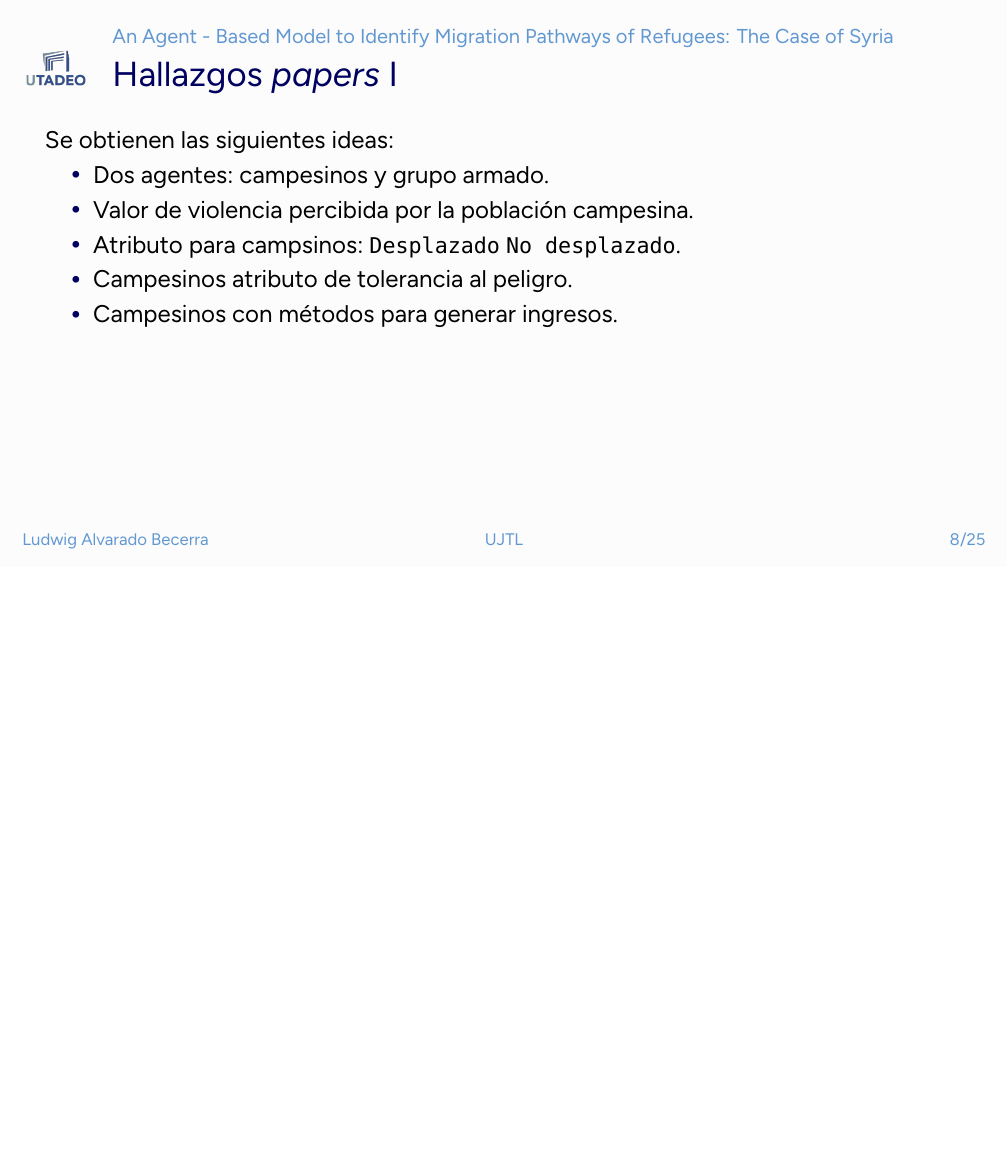
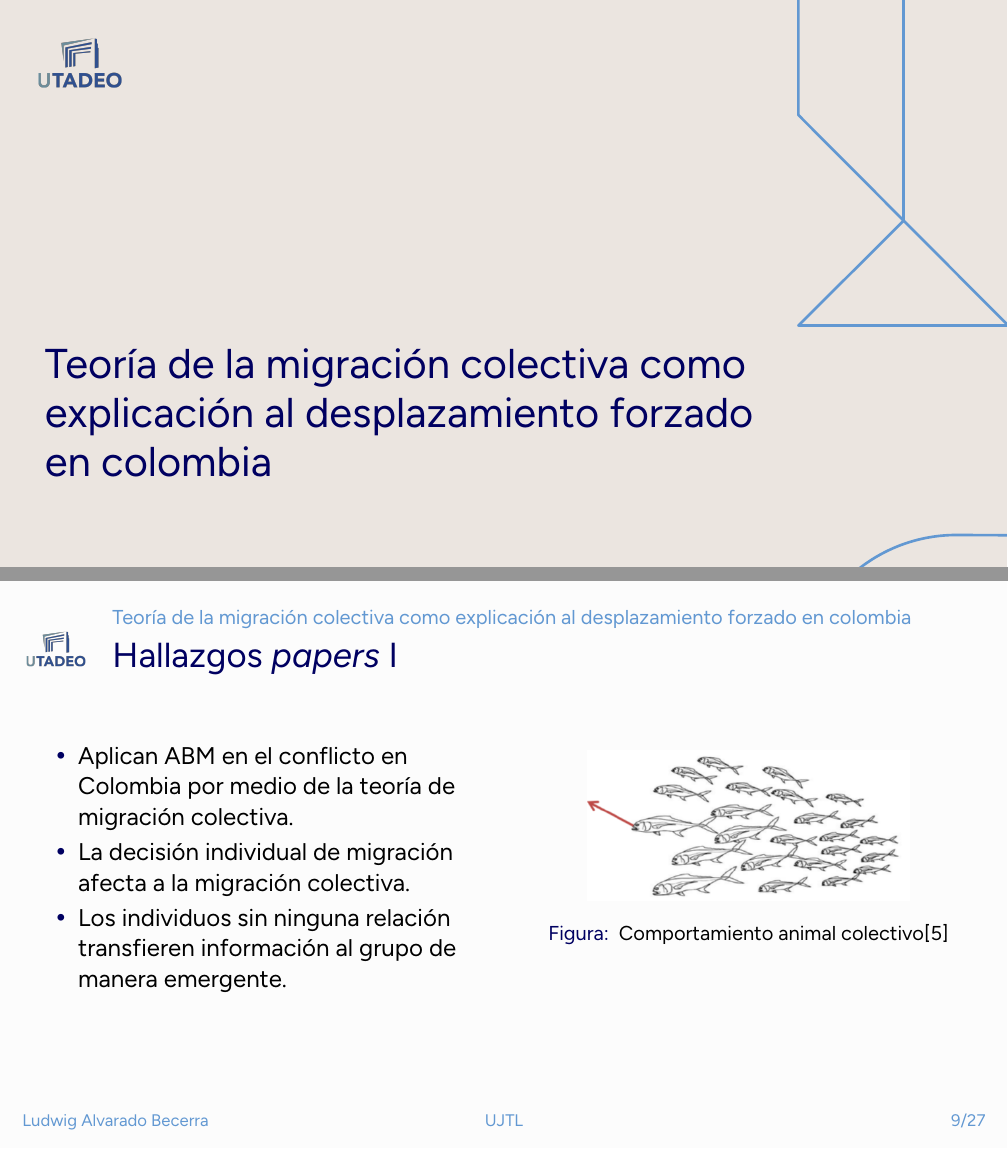
Before and after one commit to TheLudway/abm-forced-displacement, LaTeX slides (Avances/SegundoAvance/sample.tex): page 8 of 25 before the commit and pages 8 and 9 of 27 after it, the two joined at a grey line, the shorter picture padded with empty space. The pictures show the PDF file Avances/SegundoAvance/sample.pdf that the author committed with the source.

Commit message:
Tercer paper en presentaciones

```diff
--- a/Avances/SegundoAvance/sample.tex
+++ b/Avances/SegundoAvance/sample.tex
@@ -105,7 +105,8 @@
       \begin{itemize}
         \item El modelo propone patrones de migración de Siria.
         \item Proponen una decisión para irse. (Tolerancia)
-        \item Elección de destinación por medio de datos geoespaciales.
+        \item Elección de destinación por medio de diferentes condicionales.
+        \item Muestran la simulación con datos geoespaciales de Bing.
       \end{itemize}
     \end{column}
 
@@ -120,6 +121,39 @@
   \end{columns}
 
 \end{frame}
+
+\section{Teorı́a de la migración colectiva como explicación al desplazamiento forzado en colombia}
+
+\insertsectionpage
+
+\begin{frame}[allowframebreaks]
+  \frametitle{Hallazgos \textit{papers}}
+
+  \begin{columns}
+    \begin{column}{.5\textwidth}
+      \begin{itemize}
+        \item Aplican ABM en el conflicto en Colombia por medio de la teoría de
+              migración colectiva.
+        \item La decisión individual de migración afecta a la migración colectiva.
+        \item Los individuos sin ninguna relación transfieren información al
+              grupo de manera emergente.
+      \end{itemize}
+    \end{column}
+
+    \begin{column}{.5\textwidth}
+      \begin{figure}[ht]
+        \centering
+        \includegraphics[width=0.7\textwidth]{img/Paper3Fig1.png}
+        \caption{\label{fig:p1f1} Comportamiento animal colectivo\cite{Gutierrez2012}}
+      \end{figure}
+
+    \end{column}
+  \end{columns}
+
+\end{frame}
+
+
+
 
 
 
```
Also changed, not shown: Avances/SegundoAvance/img/Paper3Fig1.png (added), Avances/SegundoAvance/sample.pdf, 8 other files.
